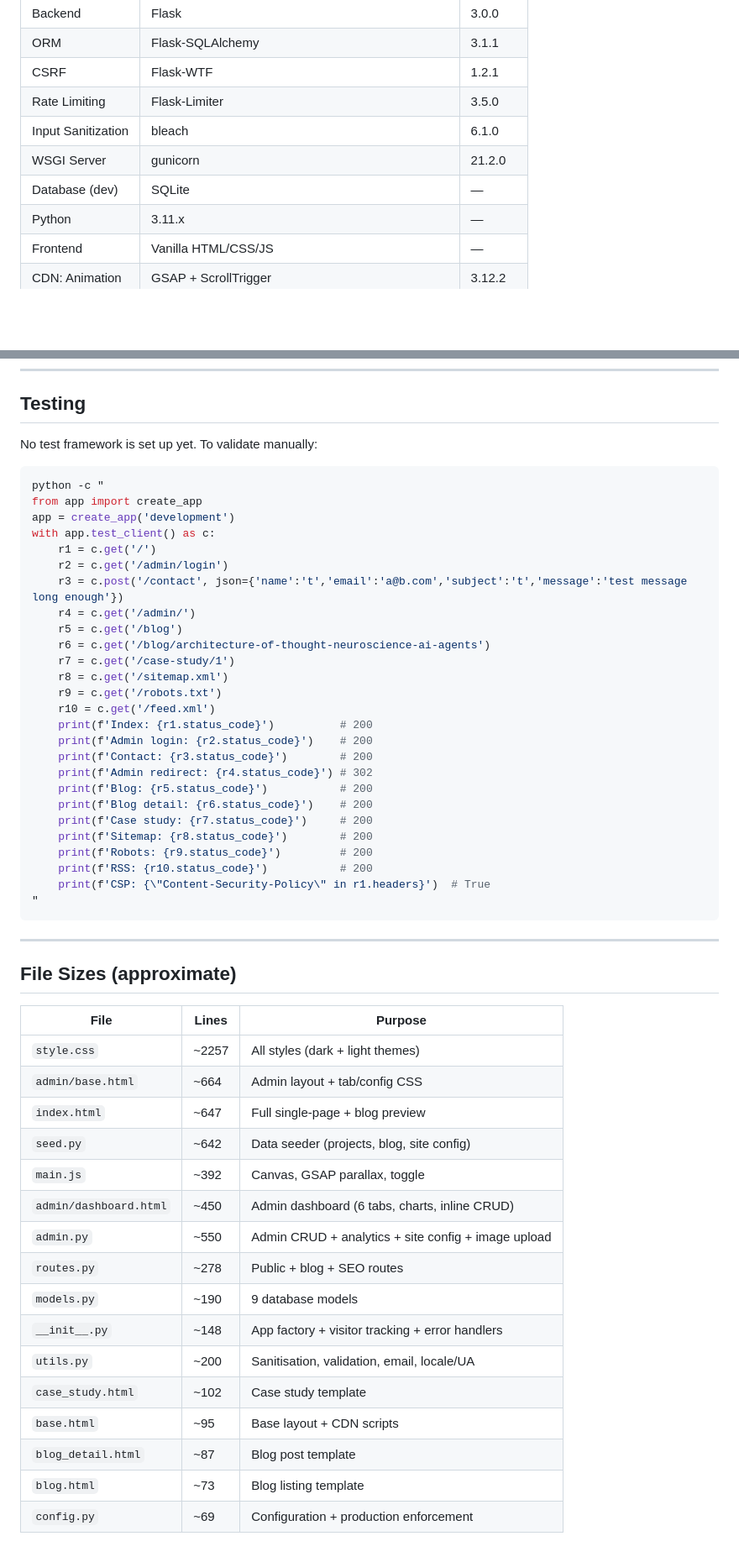
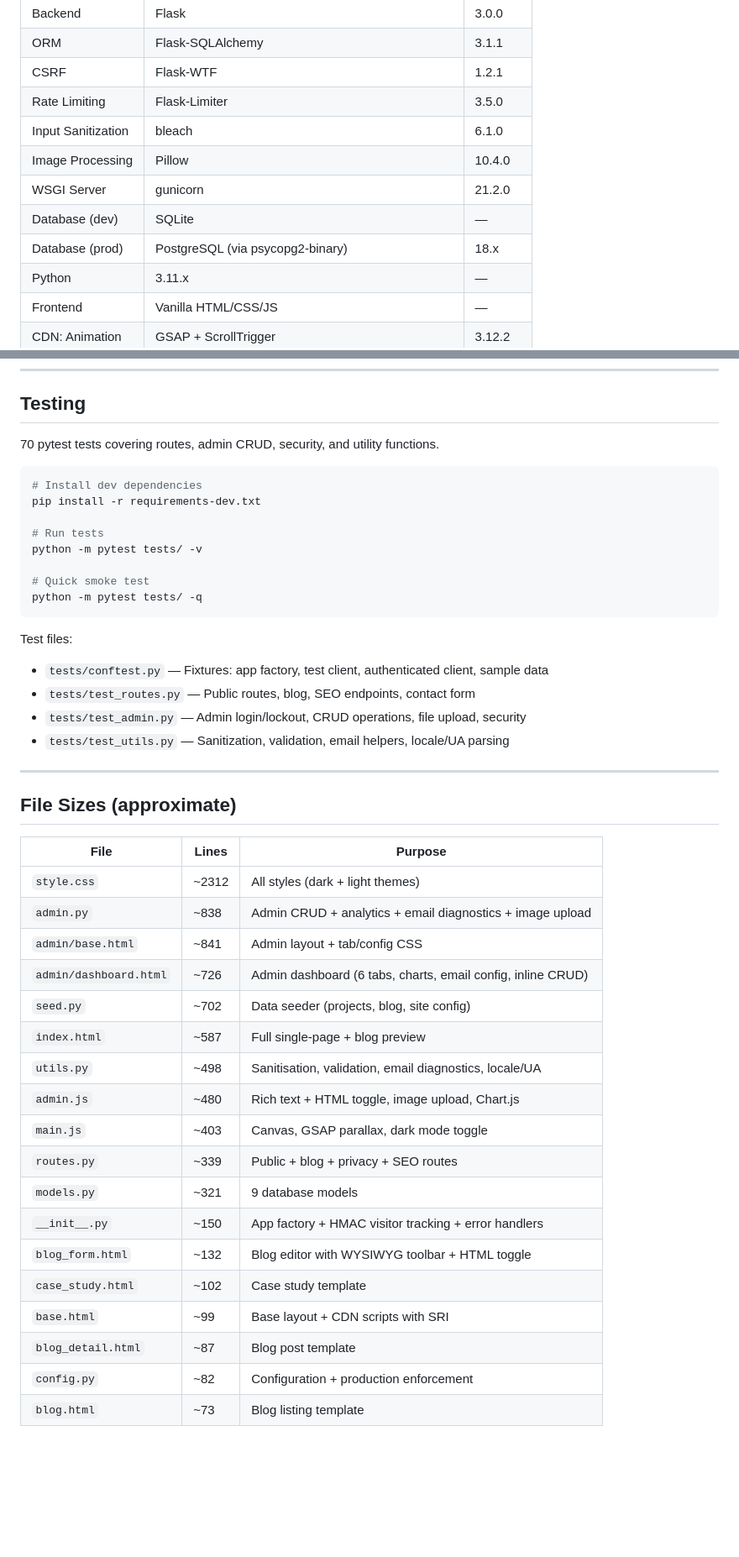
Before and after one commit to Mohamed-Maa-Albared/personal_website, a Markdown page: AGENTS.md, 2 parts joined by grey strips. Shown at 84% size. Rendered like a GitHub page; blank space fills up the shorter version.

Commit message:
docs: update AGENTS.md and ROADMAP.md to reflect current state

````diff
--- a/AGENTS.md
+++ b/AGENTS.md
@@ -20,8 +20,10 @@ Personal portfolio website for **Mohamed Maa Albared**, Data Scientist at zeroG
 | CSRF               | Flask-WTF                                           | 1.2.1   |
 | Rate Limiting      | Flask-Limiter                                       | 3.5.0   |
 | Input Sanitization | bleach                                              | 6.1.0   |
+| Image Processing   | Pillow                                              | 10.4.0  |
 | WSGI Server        | gunicorn                                            | 21.2.0  |
 | Database (dev)     | SQLite                                              | —       |
+| Database (prod)    | PostgreSQL (via psycopg2-binary)                    | 18.x    |
 | Python             | 3.11.x                                              | —       |
 | Frontend           | Vanilla HTML/CSS/JS                                 | —       |
 | CDN: Animation     | GSAP + ScrollTrigger                                | 3.12.2  |
@@ -274,56 +294,46 @@ flask shell
 
 ## Testing
 
-No test framework is set up yet. To validate manually:
+70 pytest tests covering routes, admin CRUD, security, and utility functions.
 
-```python
-python -c "
-from app import create_app
-app = create_app('development')
-with app.test_client() as c:
-    r1 = c.get('/')
-    r2 = c.get('/admin/login')
-    r3 = c.post('/contact', json={'name':'t','email':'a@b.com','subject':'t','message':'test message long enough'})
-    r4 = c.get('/admin/')
-    r5 = c.get('/blog')
-    r6 = c.get('/blog/architecture-of-thought-neuroscience-ai-agents')
-    r7 = c.get('/case-study/1')
-    r8 = c.get('/sitemap.xml')
-    r9 = c.get('/robots.txt')
-    r10 = c.get('/feed.xml')
-    print(f'Index: {r1.status_code}')          # 200
-    print(f'Admin login: {r2.status_code}')    # 200
-    print(f'Contact: {r3.status_code}')        # 200
-    print(f'Admin redirect: {r4.status_code}') # 302
-    print(f'Blog: {r5.status_code}')           # 200
-    print(f'Blog detail: {r6.status_code}')    # 200
-    print(f'Case study: {r7.status_code}')     # 200
-    print(f'Sitemap: {r8.status_code}')        # 200
-    print(f'Robots: {r9.status_code}')         # 200
-    print(f'RSS: {r10.status_code}')           # 200
-    print(f'CSP: {\"Content-Security-Policy\" in r1.headers}')  # True
-"
+```bash
+# Install dev dependencies
+pip install -r requirements-dev.txt
+
+# Run tests
+python -m pytest tests/ -v
+
+# Quick smoke test
+python -m pytest tests/ -q
 ```
+
+Test files:
+- `tests/conftest.py` — Fixtures: app factory, test client, authenticated client, sample data
+- `tests/test_routes.py` — Public routes, blog, SEO endpoints, contact form
+- `tests/test_admin.py` — Admin login/lockout, CRUD operations, file upload, security
+- `tests/test_utils.py` — Sanitization, validation, email helpers, locale/UA parsing
 
 ---
 
 ## File Sizes (approximate)
 
-| File                   | Lines | Purpose                                             |
-| ---------------------- | ----- | --------------------------------------------------- |
-| `style.css`            | ~2257 | All styles (dark + light themes)                    |
-| `admin/base.html`      | ~664  | Admin layout + tab/config CSS                       |
-| `index.html`           | ~647  | Full single-page + blog preview                     |
-| `seed.py`              | ~642  | Data seeder (projects, blog, site config)           |
-| `main.js`              | ~392  | Canvas, GSAP parallax, toggle                       |
-| `admin/dashboard.html` | ~450  | Admin dashboard (6 tabs, charts, inline CRUD)       |
-| `admin.py`             | ~550  | Admin CRUD + analytics + site config + image upload |
-| `routes.py`            | ~278  | Public + blog + SEO routes                          |
-| `models.py`            | ~190  | 9 database models                                   |
-| `__init__.py`          | ~148  | App factory + visitor tracking + error handlers     |
-| `utils.py`             | ~200  | Sanitisation, validation, email, locale/UA          |
-| `case_study.html`      | ~102  | Case study template                                 |
-| `base.html`            | ~95   | Base layout + CDN scripts                           |
-| `blog_detail.html`     | ~87   | Blog post template                                  |
-| `blog.html`            | ~73   | Blog listing template                               |
-| `config.py`            | ~69   | Configuration + production enforcement              |
+| File                   | Lines | Purpose                                                     |
+| ---------------------- | ----- | ----------------------------------------------------------- |
+| `style.css`            | ~2312 | All styles (dark + light themes)                            |
+| `admin.py`             | ~838  | Admin CRUD + analytics + email diagnostics + image upload   |
+| `admin/base.html`      | ~841  | Admin layout + tab/config CSS                               |
+| `admin/dashboard.html` | ~726  | Admin dashboard (6 tabs, charts, email config, inline CRUD) |
+| `seed.py`              | ~702  | Data seeder (projects, blog, site config)                   |
+| `index.html`           | ~587  | Full single-page + blog preview                             |
+| `utils.py`             | ~498  | Sanitisation, validation, email diagnostics, locale/UA      |
+| `admin.js`             | ~480  | Rich text + HTML toggle, image upload, Chart.js             |
+| `main.js`              | ~403  | Canvas, GSAP parallax, dark mode toggle                     |
+| `routes.py`            | ~339  | Public + blog + privacy + SEO routes                        |
+| `models.py`            | ~321  | 9 database models                                           |
+| `__init__.py`          | ~150  | App factory + HMAC visitor tracking + error handlers        |
+| `blog_form.html`       | ~132  | Blog editor with WYSIWYG toolbar + HTML toggle              |
+| `case_study.html`      | ~102  | Case study template                                         |
+| `base.html`            | ~99   | Base layout + CDN scripts with SRI                          |
+| `blog_detail.html`     | ~87   | Blog post template                                          |
+| `config.py`            | ~82   | Configuration + production enforcement                      |
+| `blog.html`            | ~73   | Blog listing template                                       |
````
Also changed, not shown: other parts of AGENTS.md (+43 -25 lines), ROADMAP.md (+12 -9 lines).
